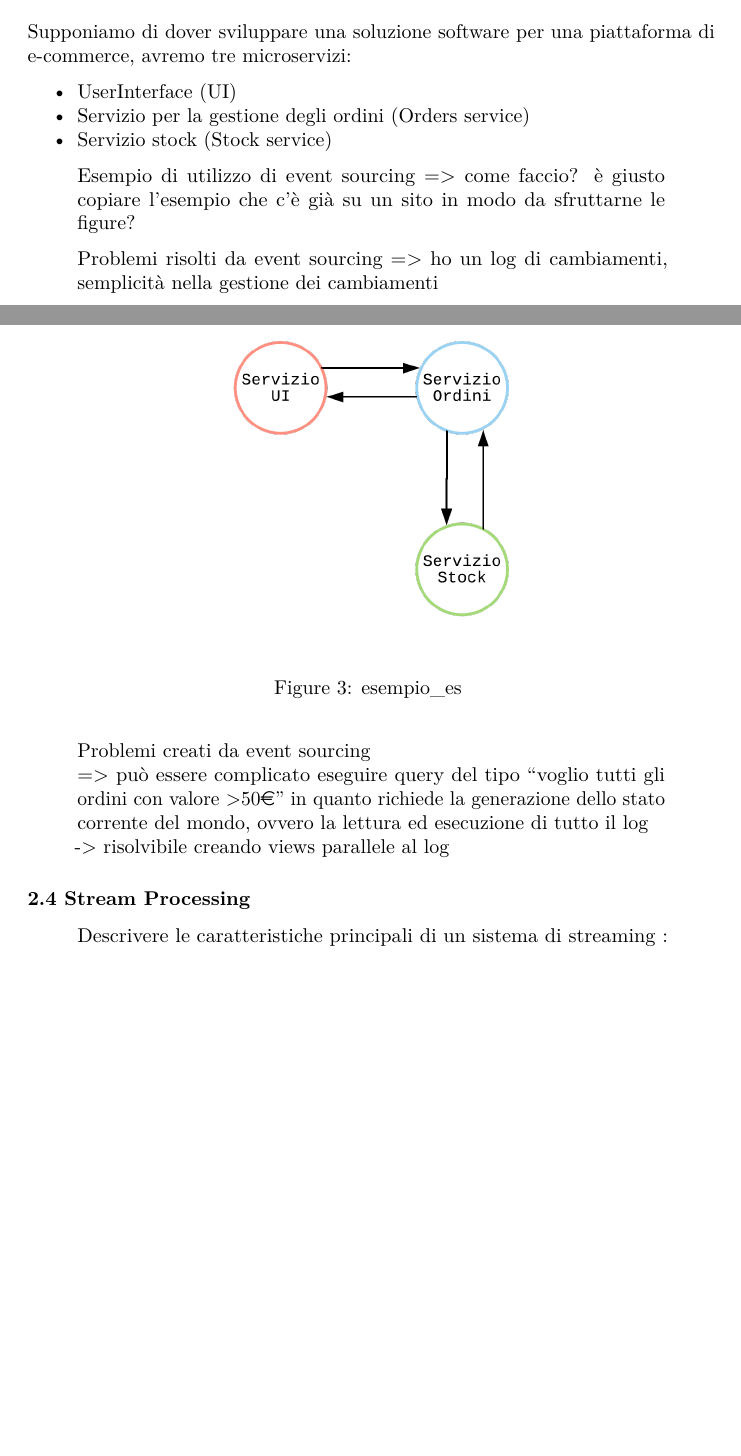
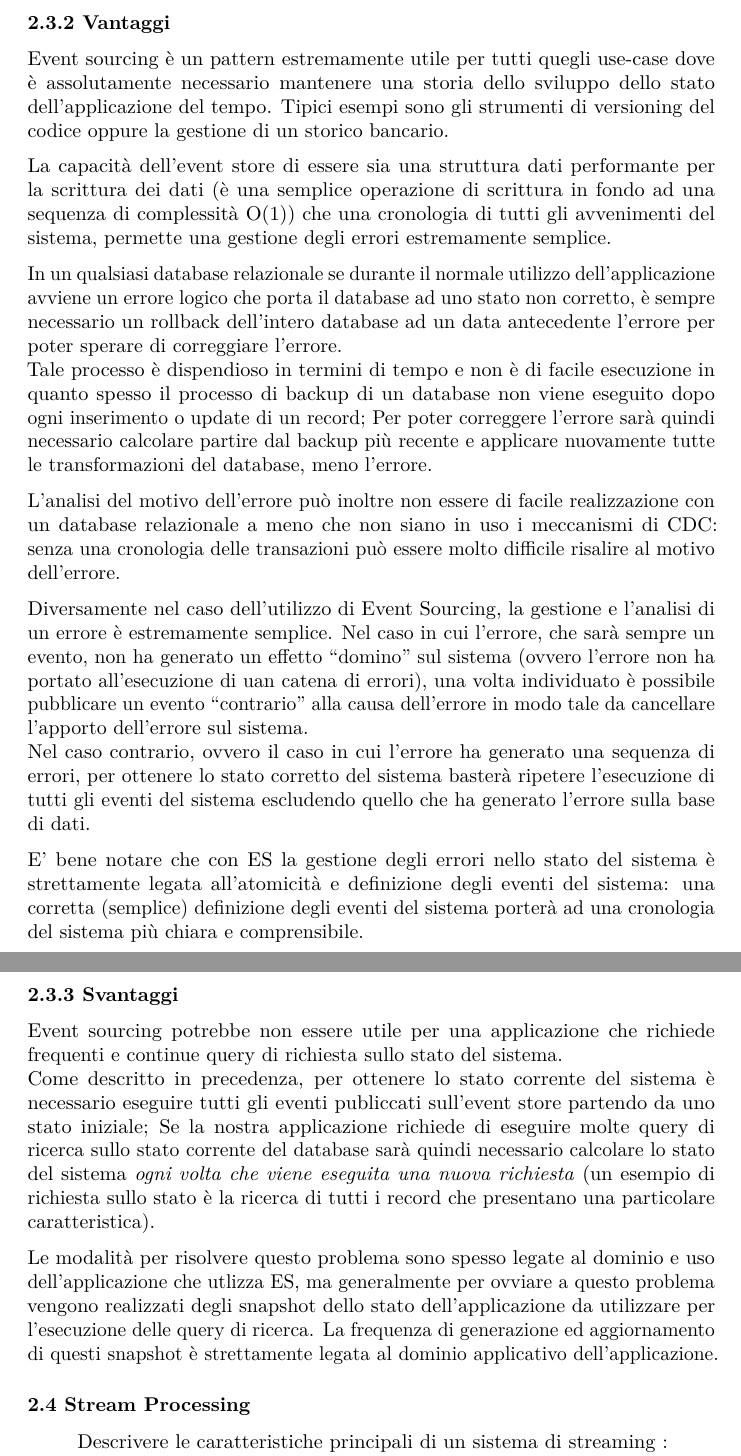
Before and after one commit to indaco789/Thesis, a LaTeX document (latex_output/test1.tex): two parts of pages 8 and 9 of 11, joined at a grey line, cut at the place of the change, the shorter picture padded with empty space. Compiled offline with pdfLaTeX.

Commit message:
Done with ES

```diff
--- a/latex_output/test1.tex
+++ b/latex_output/test1.tex
@@ -6,7 +6,6 @@
 \ifnum 0\ifxetex 1\fi\ifluatex 1\fi=0 % if pdftex
   \usepackage[T1]{fontenc}
   \usepackage[utf8]{inputenc}
-  \usepackage{eurosym}
 \else % if luatex or xelatex
   \ifxetex
     \usepackage{mathspec}
@@ -14,7 +13,6 @@
     \usepackage{fontspec}
   \fi
   \defaultfontfeatures{Ligatures=TeX,Scale=MatchLowercase}
-  \newcommand{\euro}{€}
 \fi
 % use upquote if available, for straight quotes in verbatim environments
 \IfFileExists{upquote.sty}{\usepackage{upquote}}{}
@@ -391,44 +385,79 @@ validità tecnica per la gestione dei dati di una applicazione.
 \caption{event\_log\_database\_duality \label{figure_2}}
 \end{figure}
 
-Supponiamo di dover sviluppare una soluzione software per una
-piattaforma di e-commerce, avremo tre microservizi:
+\newpage
 
-\begin{itemize}
-\tightlist
-\item
-  UserInterface (UI)
-\item
-  Servizio per la gestione degli ordini (Orders service)
-\item
-  Servizio stock (Stock service)
-\end{itemize}
+\paragraph{2.3.2 Vantaggi}\label{vantaggi}
 
-\begin{figure}
-\centering
-\includegraphics[width=0.50000\textwidth]{../images/figure1.png}
-\caption{esempio\_es \label{figure_3}}
-\end{figure}
+Event sourcing è un pattern estremamente utile per tutti quegli use-case
+dove è assolutamente necessario mantenere una storia dello sviluppo
+dello stato dell'applicazione del tempo. Tipici esempi sono gli
+strumenti di versioning del codice oppure la gestione di un storico
+bancario.
 
-\begin{quote}
-Esempio di utilizzo di event sourcing =\textgreater{} come faccio? è
-giusto copiare l'esempio che c'è già su un sito in modo da sfruttarne le
-figure?
-\end{quote}
+La capacità dell'event store di essere sia una struttura dati
+performante per la scrittura dei dati (è una semplice operazione di
+scrittura in fondo ad una sequenza di complessità O(1)) che una
+cronologia di tutti gli avvenimenti del sistema, permette una gestione
+degli errori estremamente semplice.
 
-\begin{quote}
-Problemi risolti da event sourcing =\textgreater{} ho un log di
-cambiamenti, semplicità nella gestione dei cambiamenti
-\end{quote}
+In un qualsiasi database relazionale se durante il normale utilizzo
+dell'applicazione avviene un errore logico che porta il database ad uno
+stato non corretto, è sempre necessario un rollback dell'intero database
+ad un data antecedente l'errore per poter sperare di correggiare
+l'errore.\\
+Tale processo è dispendioso in termini di tempo e non è di facile
+esecuzione in quanto spesso il processo di backup di un database non
+viene eseguito dopo ogni inserimento o update di un record; Per poter
+correggere l'errore sarà quindi necessario calcolare partire dal backup
+più recente e applicare nuovamente tutte le transformazioni del
+database, meno l'errore.
 
-\begin{quote}
-Problemi creati da event sourcing\\
-=\textgreater{} può essere complicato eseguire query del tipo ``voglio
-tutti gli ordini con valore \textgreater{}50\euro{}'' in quanto richiede
-la generazione dello stato corrente del mondo, ovvero la lettura ed
-esecuzione di tutto il log\\
--\textgreater{} risolvibile creando views parallele al log
-\end{quote}
+L'analisi del motivo dell'errore può inoltre non essere di facile
+realizzazione con un database relazionale a meno che non siano in uso i
+meccanismi di CDC: senza una cronologia delle transazioni può essere
+molto difficile risalire al motivo dell'errore.
+
+Diversamente nel caso dell'utilizzo di Event Sourcing, la gestione e
+l'analisi di un errore è estremamente semplice. Nel caso in cui
+l'errore, che sarà sempre un evento, non ha generato un effetto
+``domino'' sul sistema (ovvero l'errore non ha portato all'esecuzione di
+uan catena di errori), una volta individuato è possibile pubblicare un
+evento ``contrario'' alla causa dell'errore in modo tale da cancellare
+l'apporto dell'errore sul sistema.\\
+Nel caso contrario, ovvero il caso in cui l'errore ha generato una
+sequenza di errori, per ottenere lo stato corretto del sistema basterà
+ripetere l'esecuzione di tutti gli eventi del sistema escludendo quello
+che ha generato l'errore sulla base di dati.
+
+E' bene notare che con ES la gestione degli errori nello stato del
+sistema è strettamente legata all'atomicità e definizione degli eventi
+del sistema: una corretta (semplice) definizione degli eventi del
+sistema porterà ad una cronologia del sistema più chiara e
+comprensibile.
+
+\newpage
+
+\paragraph{2.3.3 Svantaggi}\label{svantaggi}
+
+Event sourcing potrebbe non essere utile per una applicazione che
+richiede frequenti e continue query di richiesta sullo stato del
+sistema.\\
+Come descritto in precedenza, per ottenere lo stato corrente del sistema
+è necessario eseguire tutti gli eventi publiccati sull'event store
+partendo da uno stato iniziale; Se la nostra applicazione richiede di
+eseguire molte query di ricerca sullo stato corrente del database sarà
+quindi necessario calcolare lo stato del sistema \emph{ogni volta che
+viene eseguita una nuova richiesta} (un esempio di richiesta sullo stato
+è la ricerca di tutti i record che presentano una particolare
+caratteristica).
+
+Le modalità per risolvere questo problema sono spesso legate al dominio
+e uso dell'applicazione che utlizza ES, ma generalmente per ovviare a
+questo problema vengono realizzati degli snapshot dello stato
+dell'applicazione da utilizzare per l'esecuzione delle query di ricerca.
+La frequenza di generazione ed aggiornamento di questi snapshot è
+strettamente legata al dominio applicativo dell'applicazione.
 
 \subsubsection{2.4 Stream Processing}\label{stream-processing}
 
```
Also changed, not shown: Thesis.md (+37 -11 lines), latex_output/test1.pdf, latex_output/test1.tex (42 more changed lines), 4 other files.
